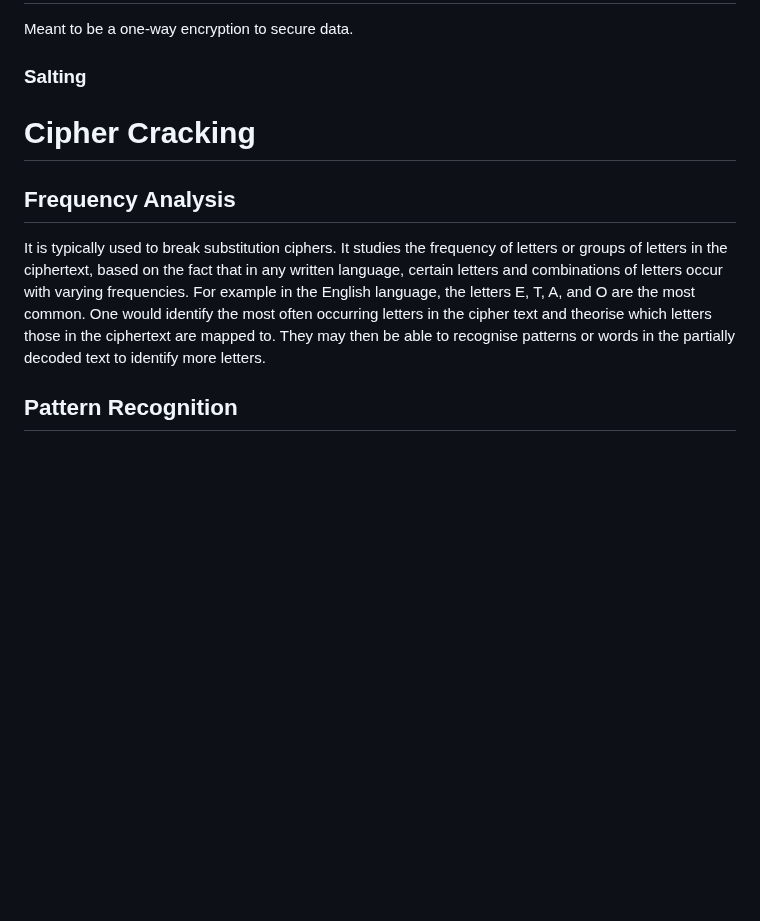
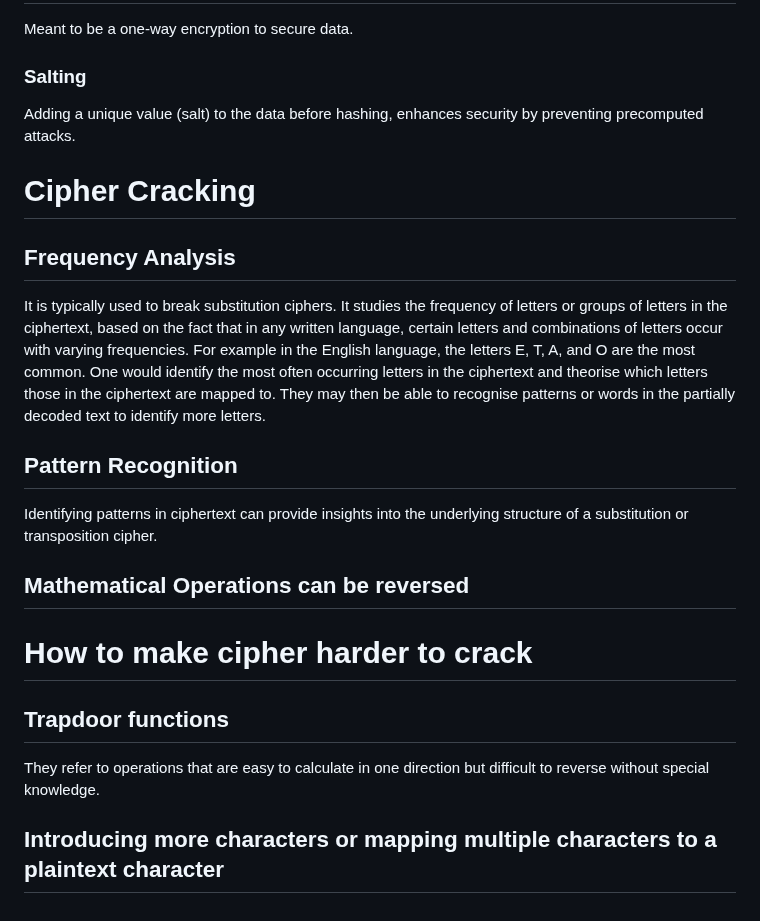
Before and after one commit to Madeline-Ong/Madeline-Ong.github.io, a Markdown page: Guided Learning Project/Research/Encryption and Cipher.md, the part around one of its changes. Rendered like a GitHub page; blank space fills up the shorter version.

```diff
--- a/Guided Learning Project/Research/Encryption and Cipher.md
+++ b/Guided Learning Project/Research/Encryption and Cipher.md
@@ -46,10 +59,21 @@ Use of public-private key pairing such that data that has been encrypted with th
 ## Hashing
 Meant to be a one-way encryption to secure data.
 ### Salting
+Adding a unique value (salt) to the data before hashing, enhances security by preventing precomputed attacks.
 
 # Cipher Cracking
 ## Frequency Analysis
 It is typically used to break substitution ciphers. It studies the frequency of letters or groups of letters in the ciphertext, based on the fact that in any written language, certain letters and combinations of letters occur with varying frequencies. For example in the English language, the letters E, T, A, and O are the most common.
-One would identify the most often occurring letters in the cipher text and theorise which letters those in the ciphertext are mapped to. They may then be able to recognise patterns or words in the partially decoded text to identify more letters.
+One would identify the most often occurring letters in the ciphertext and theorise which letters those in the ciphertext are mapped to. They may then be able to recognise patterns or words in the partially decoded text to identify more letters.
 
 ## Pattern Recognition
+Identifying patterns in ciphertext can provide insights into the underlying structure of a substitution or transposition cipher.
+
+## Mathematical Operations can be reversed
+
+
+# How to make cipher harder to crack
+## Trapdoor functions
+They refer to operations that are easy to calculate in one direction but difficult to reverse without special knowledge.
+
+## Introducing more characters or mapping multiple characters to a plaintext character
```
Also changed, not shown: other parts of Guided Learning Project/Research/Encryption and Cipher.md (+16 -3 lines).
